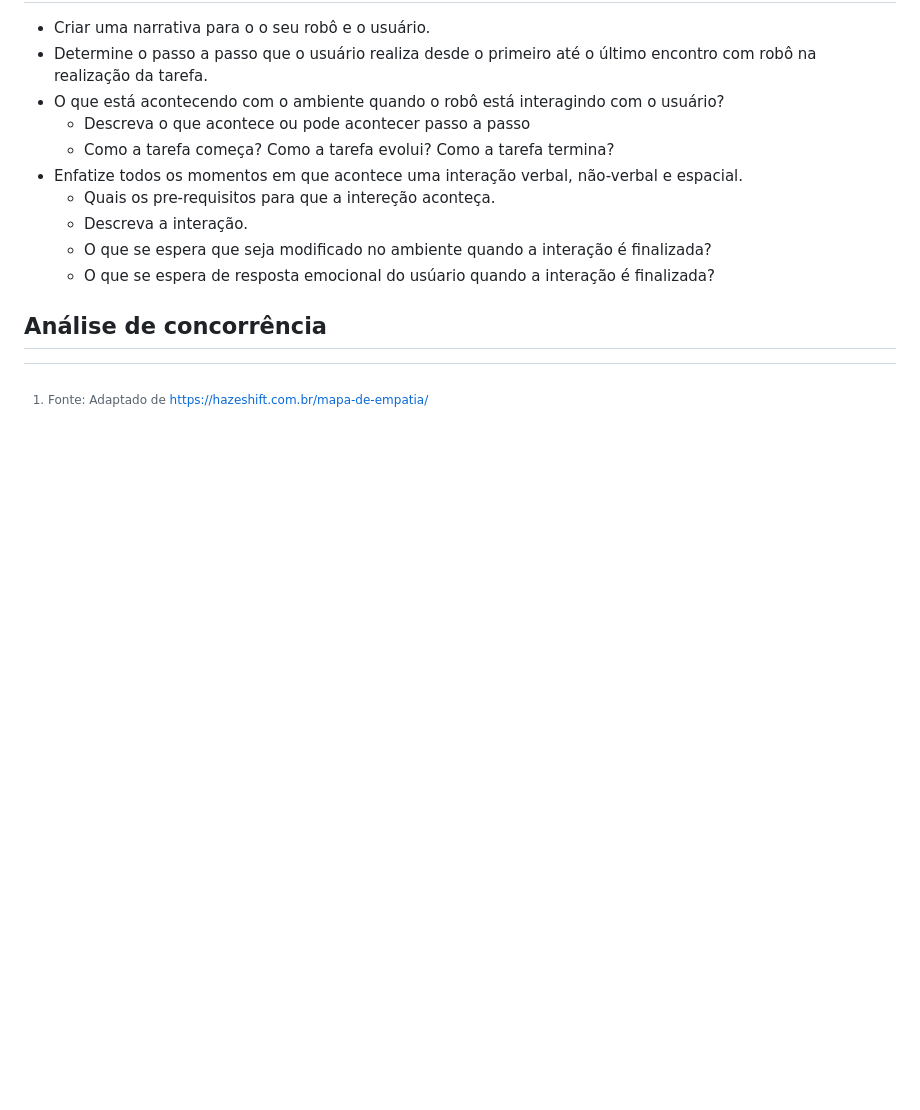
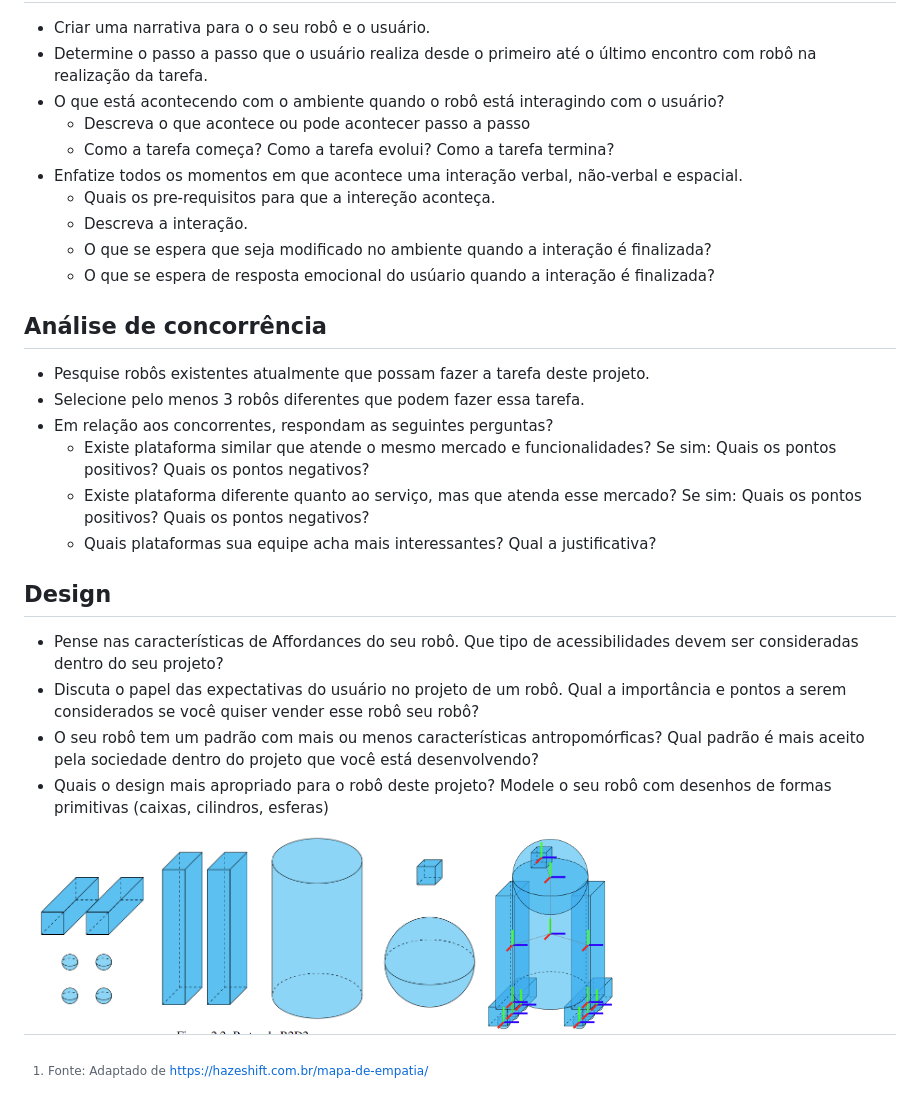
Before and after one commit to FagnerPimentel-Academic/template-ihr, a Markdown page: README.md, the part around the change. Rendered like a GitHub page; pictures changed too: partes_do_robo.png (added), robo.png (added); blank space fills up the shorter version.

Commit message:
add: conconrência e design

```diff
--- a/README.md
+++ b/README.md
@@ -66,6 +66,25 @@ Apresente uma breve descrição do seu robô e sua aplicação (tarefa que ele i
 
 ## Análise de concorrência
 
+- Pesquise robôs existentes atualmente que possam fazer a tarefa deste projeto.
+- Selecione pelo menos 3 robôs diferentes que podem fazer essa tarefa.
+- Em relação aos concorrentes, respondam as seguintes perguntas?
+  - Existe plataforma similar que atende o mesmo mercado e funcionalidades? Se sim: Quais os pontos positivos? Quais os pontos negativos?
+  - Existe plataforma diferente quanto ao serviço, mas que atenda esse mercado? Se sim: Quais os pontos positivos? Quais os pontos negativos?
+  - Quais plataformas sua equipe acha mais interessantes? Qual a justificativa?
+
+## Design
+
+- Pense nas características de Affordances do seu robô. Que tipo de acessibilidades devem ser consideradas dentro do seu projeto?
+- Discuta o papel das expectativas do usuário no projeto de um robô. Qual a importância e pontos a serem considerados se você quiser vender esse robô  seu robô?
+- O seu robô tem um padrão com mais ou menos características antropomórficas? Qual padrão é mais aceito pela sociedade dentro do projeto que você está desenvolvendo?
+- Quais o design mais apropriado para o robô deste projeto? Modele o seu robô com desenhos de formas primitivas (caixas, cilindros, esferas)
+
+<!-- ![Partes do robô](partes_do_robo.png) -->
+<!-- ![Robô](robo.png) -->
+<img src="partes_do_robo.png" height="200"/>
+<img src="robo.png" height="200"/>
+
 [^1]: Fonte: Adaptado de <https://hazeshift.com.br/mapa-de-empatia/>
 
 <!-- TODOs:
```
